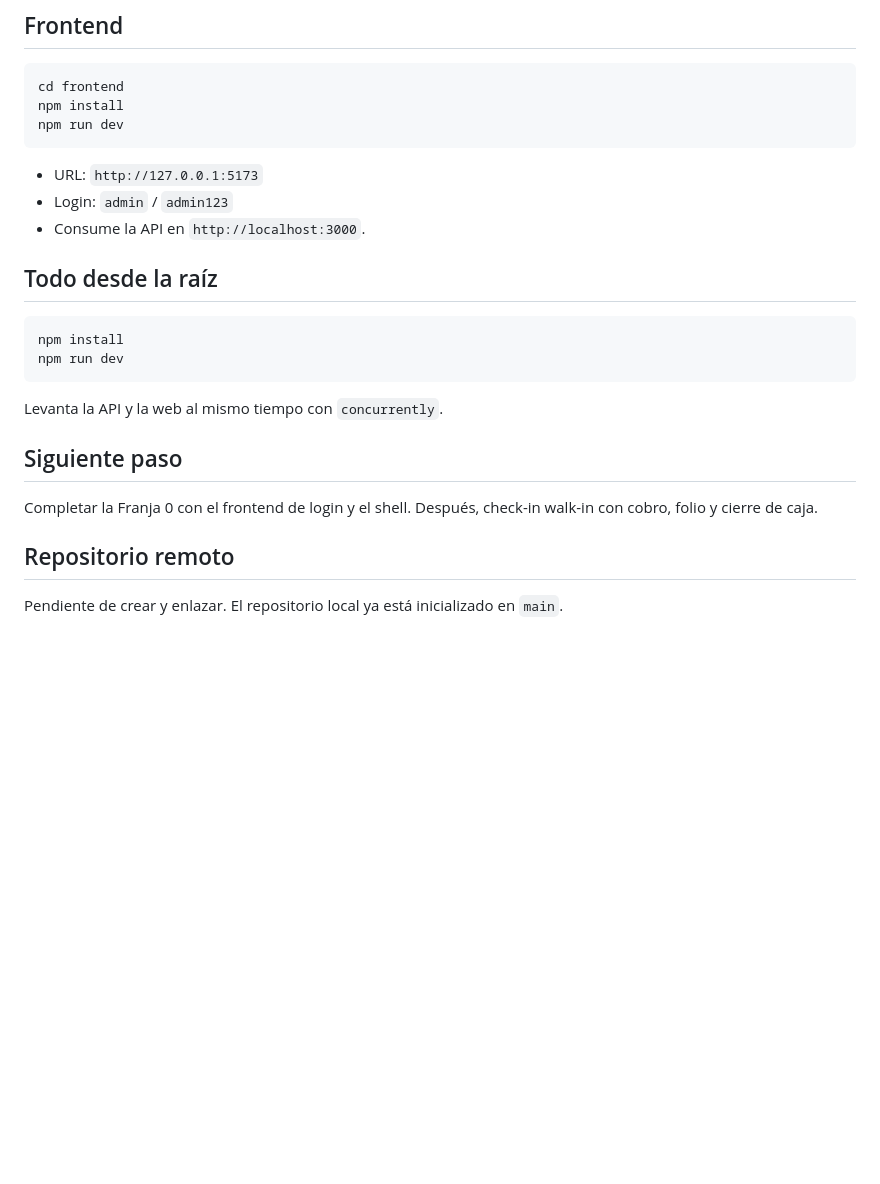
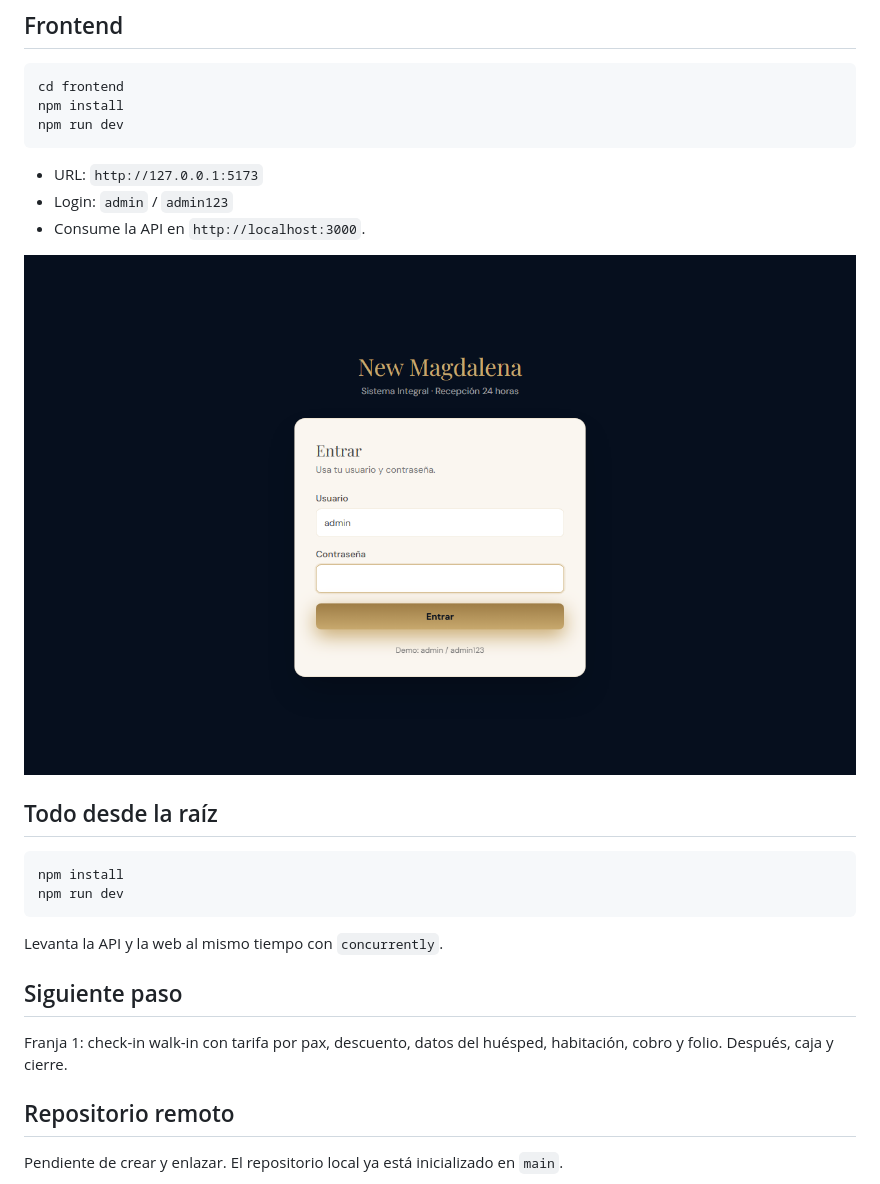
Before and after one commit to newmagdalenahotel-ux/sinmh, a Markdown page: README.md, the part around the change. Drawn GitHub-style; pictures changed too: docs/capturas/franja-0-login.png (added); blank space fills up the shorter version.

Commit message:
docs: captura del login y siguiente paso

````diff
--- a/README.md
+++ b/README.md
@@ -50,6 +50,8 @@ npm run dev
 - Login: `admin` / `admin123`
 - Consume la API en `http://localhost:3000`.
 
+![Login](docs/capturas/franja-0-login.png)
+
 ## Todo desde la raíz
 
 ```bash
@@ -61,7 +63,7 @@ Levanta la API y la web al mismo tiempo con `concurrently`.
 
 ## Siguiente paso
 
-Completar la Franja 0 con el frontend de login y el shell. Después, check-in walk-in con cobro, folio y cierre de caja.
+Franja 1: check-in walk-in con tarifa por pax, descuento, datos del huésped, habitación, cobro y folio. Después, caja y cierre.
 
 ## Repositorio remoto
 
````
